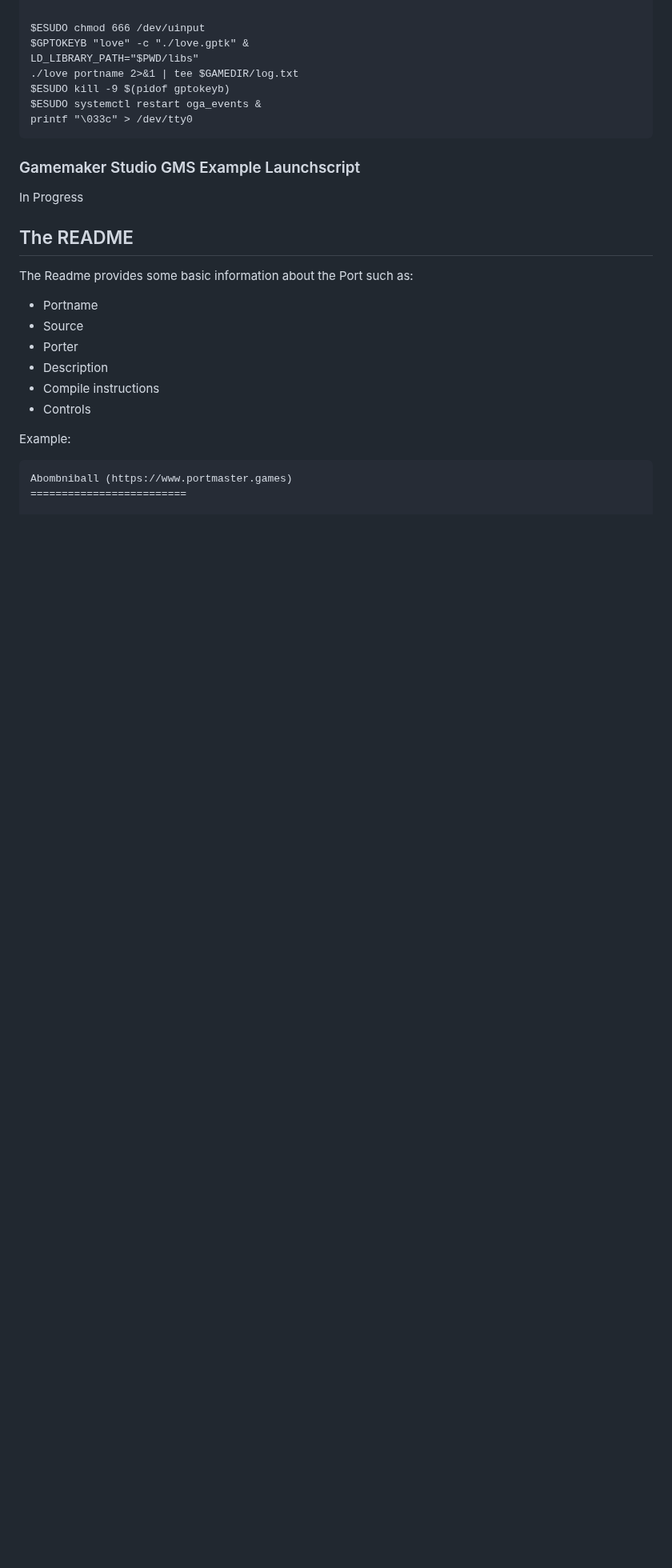
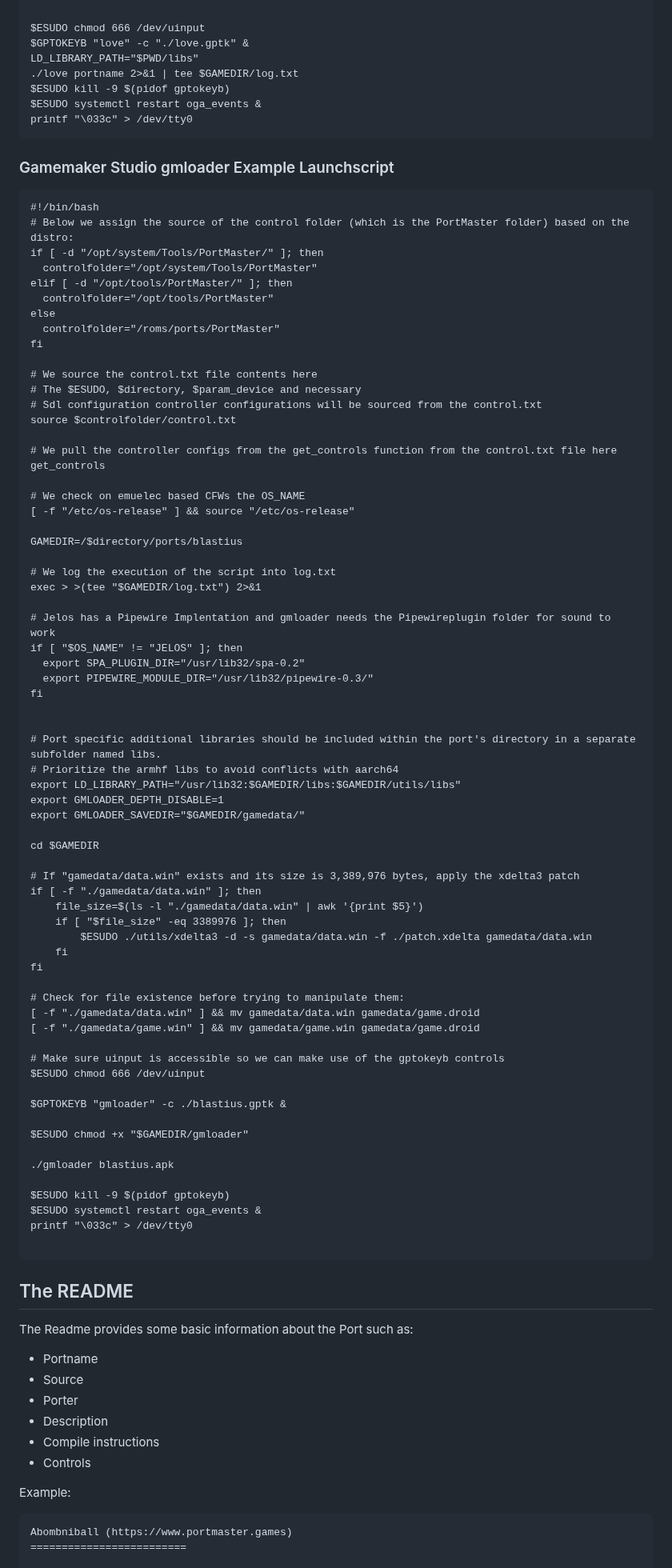
Before and after one commit to PortsMaster/PortMaster-Website, a Markdown page: content/markdown/packaging.markdown, the part around the change. Shown at 80% size. GitHub-like rendering; blank space fills up the shorter version.

Commit message:
Added gmloader launchscript

````diff
--- a/content/markdown/packaging.markdown
+++ b/content/markdown/packaging.markdown
@@ -228,8 +228,76 @@ $ESUDO systemctl restart oga_events &
 printf "\033c" > /dev/tty0
 ```
 
-### Gamemaker Studio GMS Example Launchscript
-In Progress
+### Gamemaker Studio gmloader Example Launchscript
+
+```
+#!/bin/bash
+# Below we assign the source of the control folder (which is the PortMaster folder) based on the distro:
+if [ -d "/opt/system/Tools/PortMaster/" ]; then
+  controlfolder="/opt/system/Tools/PortMaster"
+elif [ -d "/opt/tools/PortMaster/" ]; then
+  controlfolder="/opt/tools/PortMaster"
+else
+  controlfolder="/roms/ports/PortMaster"
+fi
+
+# We source the control.txt file contents here
+# The $ESUDO, $directory, $param_device and necessary
+# Sdl configuration controller configurations will be sourced from the control.txt
+source $controlfolder/control.txt
+
+# We pull the controller configs from the get_controls function from the control.txt file here
+get_controls
+
+# We check on emuelec based CFWs the OS_NAME
+[ -f "/etc/os-release" ] && source "/etc/os-release"
+
+GAMEDIR=/$directory/ports/blastius
+
+# We log the execution of the script into log.txt
+exec > >(tee "$GAMEDIR/log.txt") 2>&1
+
+# Jelos has a Pipewire Implentation and gmloader needs the Pipewireplugin folder for sound to work
+if [ "$OS_NAME" != "JELOS" ]; then
+  export SPA_PLUGIN_DIR="/usr/lib32/spa-0.2"
+  export PIPEWIRE_MODULE_DIR="/usr/lib32/pipewire-0.3/"
+fi
+
+
+# Port specific additional libraries should be included within the port's directory in a separate subfolder named libs.
+# Prioritize the armhf libs to avoid conflicts with aarch64
+export LD_LIBRARY_PATH="/usr/lib32:$GAMEDIR/libs:$GAMEDIR/utils/libs"
+export GMLOADER_DEPTH_DISABLE=1
+export GMLOADER_SAVEDIR="$GAMEDIR/gamedata/"
+
+cd $GAMEDIR
+
+# If "gamedata/data.win" exists and its size is 3,389,976 bytes, apply the xdelta3 patch
+if [ -f "./gamedata/data.win" ]; then
+    file_size=$(ls -l "./gamedata/data.win" | awk '{print $5}')
+    if [ "$file_size" -eq 3389976 ]; then
+        $ESUDO ./utils/xdelta3 -d -s gamedata/data.win -f ./patch.xdelta gamedata/data.win
+    fi
+fi
+
+# Check for file existence before trying to manipulate them:
+[ -f "./gamedata/data.win" ] && mv gamedata/data.win gamedata/game.droid
+[ -f "./gamedata/game.win" ] && mv gamedata/game.win gamedata/game.droid
+
+# Make sure uinput is accessible so we can make use of the gptokeyb controls
+$ESUDO chmod 666 /dev/uinput
+
+$GPTOKEYB "gmloader" -c ./blastius.gptk &
+
+$ESUDO chmod +x "$GAMEDIR/gmloader"
+
+./gmloader blastius.apk
+
+$ESUDO kill -9 $(pidof gptokeyb)
+$ESUDO systemctl restart oga_events &
+printf "\033c" > /dev/tty0
+
+```
 
 ## The README
 The Readme provides some basic information about the Port such as:
````
